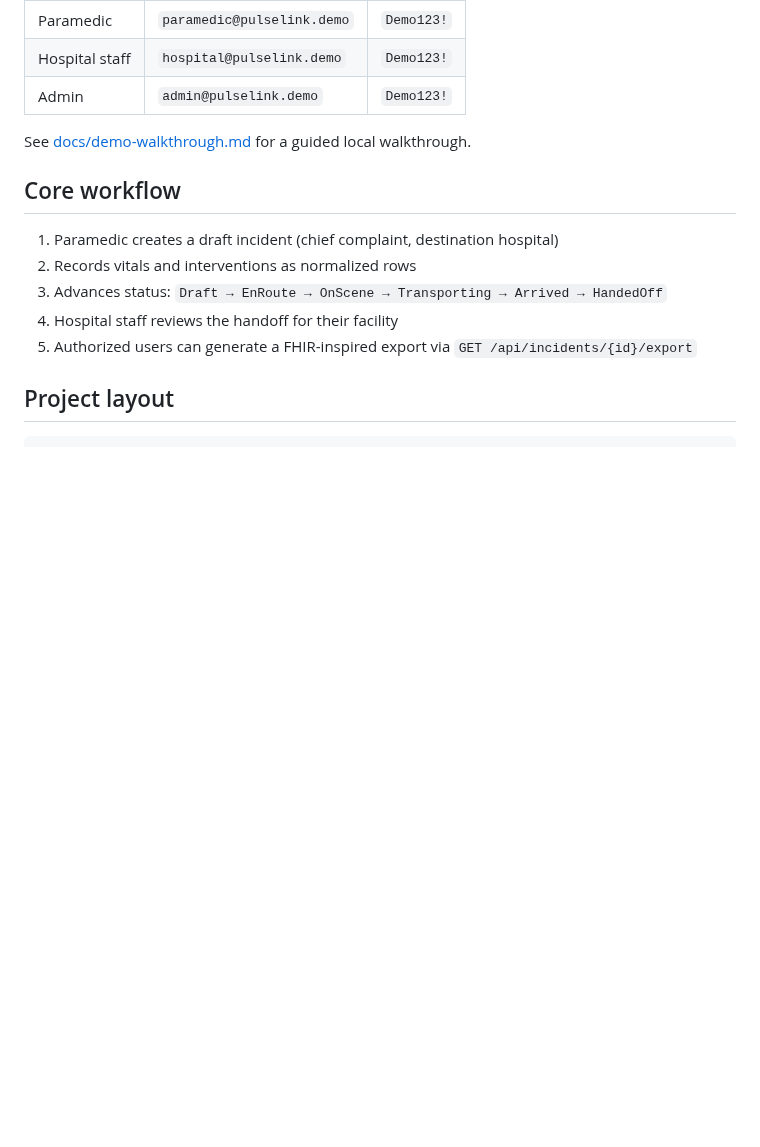
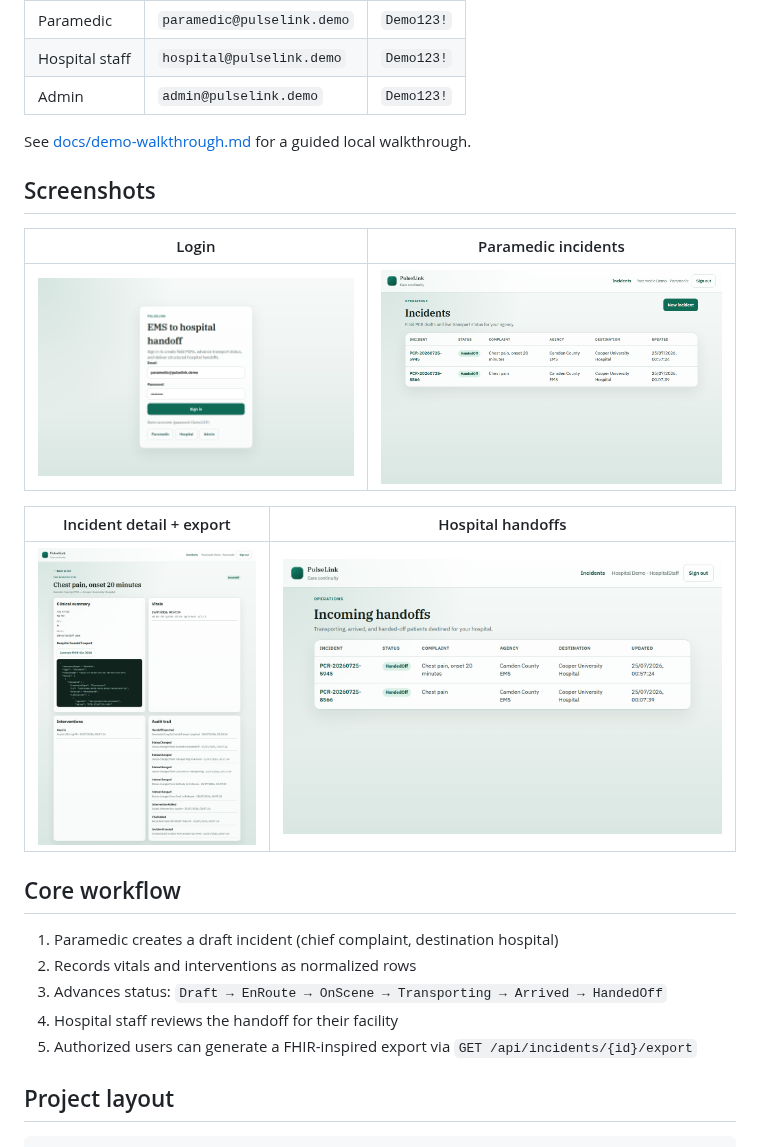
Before and after one commit to jayvir-git/PulseLink, a Markdown page: README.md, the part around the change. Drawn GitHub-style; pictures changed too: docs/images/hospital-handoffs.png (added), docs/images/incident-detail.png (added), docs/images/login.png (added); blank space fills up the shorter version.

Commit message:
Fix SQLite incident list ordering and add README screenshots.
Co-authored-by: Cursor <cursoragent@cursor.com>

```diff
--- a/README.md
+++ b/README.md
@@ -57,6 +57,16 @@ dotnet test PulseLink.sln
 
 See [docs/demo-walkthrough.md](docs/demo-walkthrough.md) for a guided local walkthrough.
 
+## Screenshots
+
+| Login | Paramedic incidents |
+| --- | --- |
+| ![Login](docs/images/login.png) | ![Paramedic incidents](docs/images/paramedic-incidents.png) |
+
+| Incident detail + export | Hospital handoffs |
+| --- | --- |
+| ![Incident detail](docs/images/incident-detail.png) | ![Hospital handoffs](docs/images/hospital-handoffs.png) |
+
 ## Core workflow
 
 1. Paramedic creates a draft incident (chief complaint, destination hospital)
```
Also changed, not shown: 1 other file.
